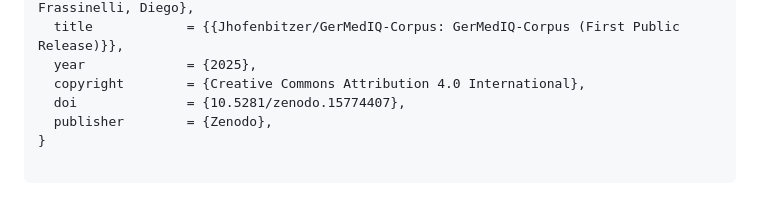
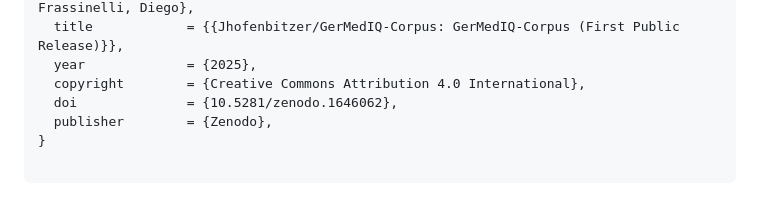
Before and after one commit to Jhofenbitzer/GerMedIQ-Corpus, a Markdown page: README.md, the part around the change. Rendered like a GitHub page.

```diff
--- a/README.md
+++ b/README.md
@@ -31,7 +31,7 @@ This repository accompanies the publication *GerMedIQ: A Resource for Simulated
   title            = {{Jhofenbitzer/GerMedIQ-Corpus: GerMedIQ-Corpus (First Public Release)}},
   year             = {2025},
   copyright        = {Creative Commons Attribution 4.0 International},
-  doi              = {10.5281/zenodo.15774407},
+  doi              = {10.5281/zenodo.1646062},
   publisher        = {Zenodo},
 }
 
```
